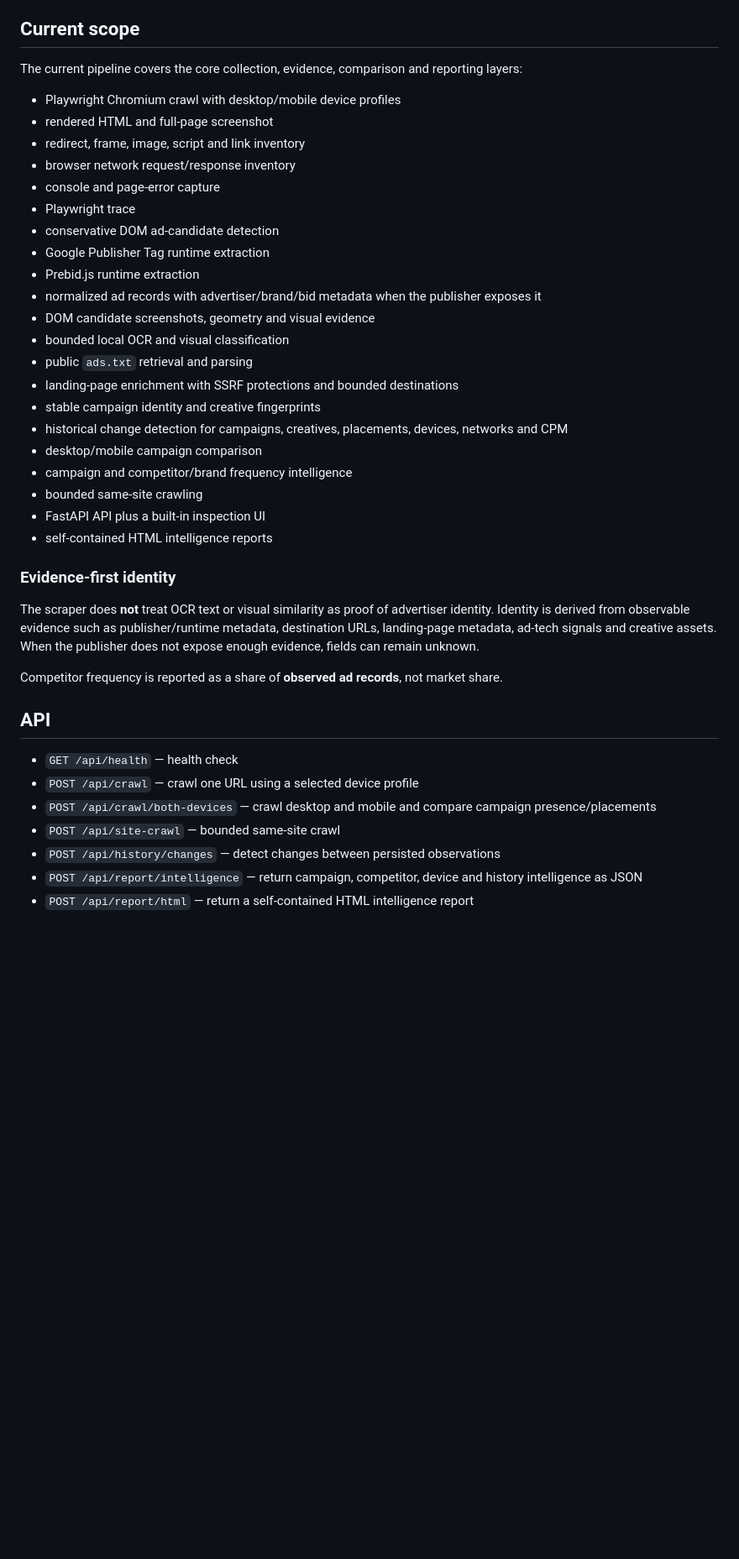
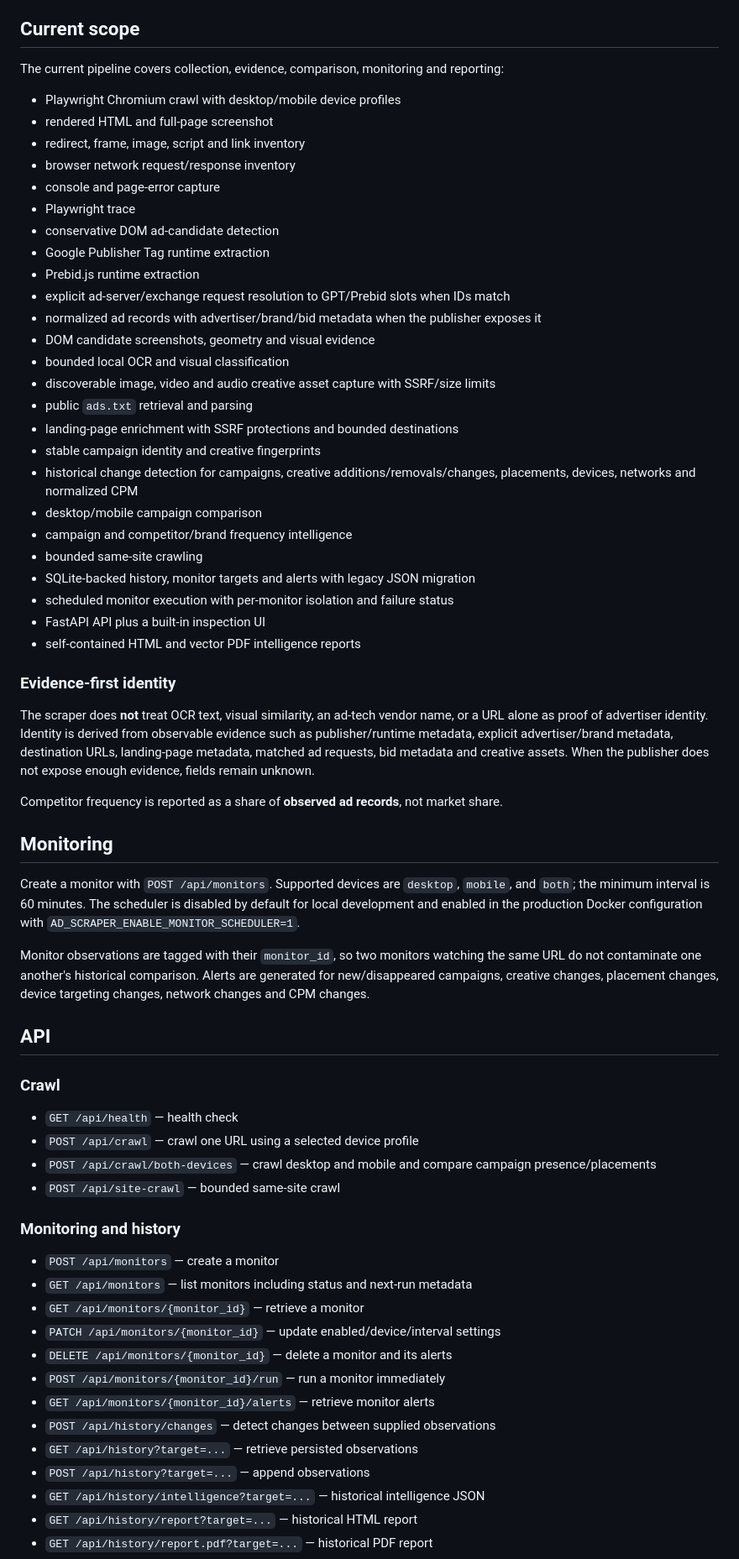
Before and after one commit to vesh2010/ad-intelligence-scraper, a Markdown page: README.md, the part around one of its changes. Shown at 84% size. Rendered like a GitHub page; blank space fills up the shorter version.

Commit message:
Update documentation for monitoring, SQLite, reports and media intelligence

```diff
--- a/README.md
+++ b/README.md
@@ -4,7 +4,7 @@ A browser-based web ad intelligence collector. The pipeline is built incremental
 
 ## Current scope
 
-The current pipeline covers the core collection, evidence, comparison and reporting layers:
+The current pipeline covers collection, evidence, comparison, monitoring and reporting:
 
 - Playwright Chromium crawl with desktop/mobile device profiles
 - rendered HTML and full-page screenshot
@@ -15,31 +15,57 @@ The current pipeline covers the core collection, evidence, comparison and report
 - conservative DOM ad-candidate detection
 - Google Publisher Tag runtime extraction
 - Prebid.js runtime extraction
+- explicit ad-server/exchange request resolution to GPT/Prebid slots when IDs match
 - normalized ad records with advertiser/brand/bid metadata when the publisher exposes it
 - DOM candidate screenshots, geometry and visual evidence
 - bounded local OCR and visual classification
+- discoverable image, video and audio creative asset capture with SSRF/size limits
 - public `ads.txt` retrieval and parsing
 - landing-page enrichment with SSRF protections and bounded destinations
 - stable campaign identity and creative fingerprints
-- historical change detection for campaigns, creatives, placements, devices, networks and CPM
+- historical change detection for campaigns, creative additions/removals/changes, placements, devices, networks and normalized CPM
 - desktop/mobile campaign comparison
 - campaign and competitor/brand frequency intelligence
 - bounded same-site crawling
+- SQLite-backed history, monitor targets and alerts with legacy JSON migration
+- scheduled monitor execution with per-monitor isolation and failure status
 - FastAPI API plus a built-in inspection UI
-- self-contained HTML intelligence reports
+- self-contained HTML and vector PDF intelligence reports
 
 ### Evidence-first identity
 
-The scraper does **not** treat OCR text or visual similarity as proof of advertiser identity. Identity is derived from observable evidence such as publisher/runtime metadata, destination URLs, landing-page metadata, ad-tech signals and creative assets. When the publisher does not expose enough evidence, fields can remain unknown.
+The scraper does **not** treat OCR text, visual similarity, an ad-tech vendor name, or a URL alone as proof of advertiser identity. Identity is derived from observable evidence such as publisher/runtime metadata, explicit advertiser/brand metadata, destination URLs, landing-page metadata, matched ad requests, bid metadata and creative assets. When the publisher does not expose enough evidence, fields remain unknown.
 
 Competitor frequency is reported as a share of **observed ad records**, not market share.
 
+## Monitoring
+
+Create a monitor with `POST /api/monitors`. Supported devices are `desktop`, `mobile`, and `both`; the minimum interval is 60 minutes. The scheduler is disabled by default for local development and enabled in the production Docker configuration with `AD_SCRAPER_ENABLE_MONITOR_SCHEDULER=1`.
+
+Monitor observations are tagged with their `monitor_id`, so two monitors watching the same URL do not contaminate one another's historical comparison. Alerts are generated for new/disappeared campaigns, creative changes, placement changes, device targeting changes, network changes and CPM changes.
+
 ## API
+
+### Crawl
 
 - `GET /api/health` — health check
 - `POST /api/crawl` — crawl one URL using a selected device profile
 - `POST /api/crawl/both-devices` — crawl desktop and mobile and compare campaign presence/placements
 - `POST /api/site-crawl` — bounded same-site crawl
-- `POST /api/history/changes` — detect changes between persisted observations
-- `POST /api/report/intelligence` — return campaign, competitor, device and history intelligence as JSON
-- `POST /api/report/html` — return a self-contained HTML intelligence report
+
+### Monitoring and history
+
+- `POST /api/monitors` — create a monitor
+- `GET /api/monitors` — list monitors including status and next-run metadata
+- `GET /api/monitors/{monitor_id}` — retrieve a monitor
+- `PATCH /api/monitors/{monitor_id}` — update enabled/device/interval settings
+- `DELETE /api/monitors/{monitor_id}` — delete a monitor and its alerts
+- `POST /api/monitors/{monitor_id}/run` — run a monitor immediately
+- `GET /api/monitors/{monitor_id}/alerts` — retrieve monitor alerts
+- `POST /api/history/changes` — detect changes between supplied observations
+- `GET /api/history?target=...` — retrieve persisted observations
+- `POST /api/history?target=...` — append observations
+- `GET /api/history/intelligence?target=...` — historical intelligence JSON
+- `GET /api/history/report?target=...` — historical HTML report
+- `GET /api/history/report.pdf?target=...` — historical PDF report
+
```
Also changed, not shown: other parts of README.md (+21 -3 lines).
